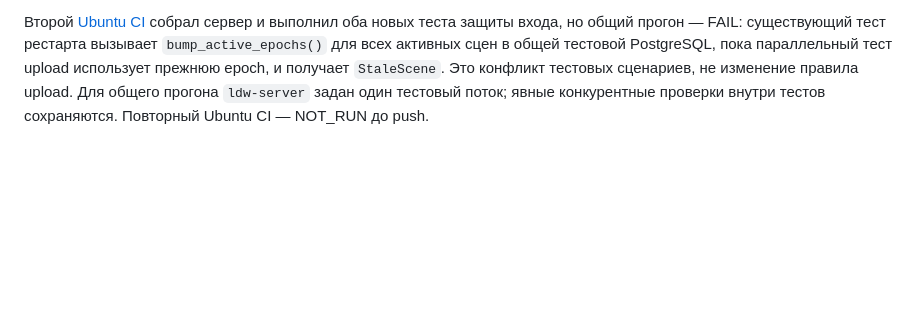
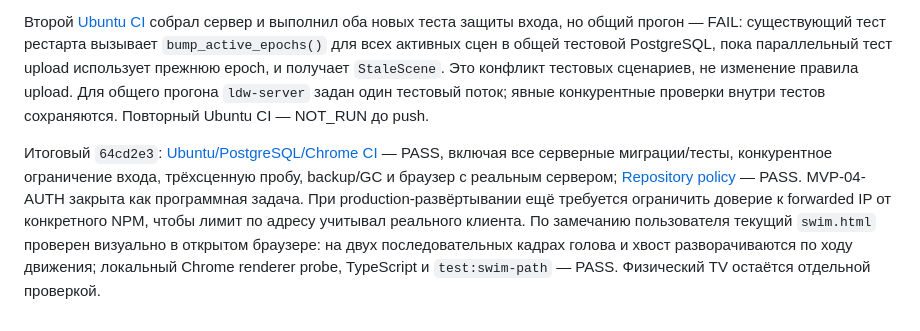
Before and after one commit to ydadev/WorldofLivingDrawings, a Markdown page: docs/WORKLOG.md, the part around the change. Rendered like a GitHub page; blank space fills up the shorter version.

```diff
--- a/docs/WORKLOG.md
+++ b/docs/WORKLOG.md
@@ -453,3 +453,5 @@ Owner и Controller получили встроенные страницы ци
 Первый [Ubuntu CI](https://github.com/ydadev/WorldofLivingDrawings/actions/runs/36634599754) для этого изменения — FAIL на компиляции HTTP-обработчика: Axum 0.8 не поддерживает `Option<ConnectInfo<SocketAddr>>` как необязательный extractor. Заменено на поддерживаемый `Option<Extension<ConnectInfo<SocketAddr>>>`; при прямом тестовом запросе без транспортного соединения остаётся отдельный fallback. Повторная проверка — NOT_RUN до push.
 
 Второй [Ubuntu CI](https://github.com/ydadev/WorldofLivingDrawings/actions/runs/36635351880) собрал сервер и выполнил оба новых теста защиты входа, но общий прогон — FAIL: существующий тест рестарта вызывает `bump_active_epochs()` для всех активных сцен в общей тестовой PostgreSQL, пока параллельный тест upload использует прежнюю epoch, и получает `StaleScene`. Это конфликт тестовых сценариев, не изменение правила upload. Для общего прогона `ldw-server` задан один тестовый поток; явные конкурентные проверки внутри тестов сохраняются. Повторный Ubuntu CI — NOT_RUN до push.
+
+Итоговый `64cd2e3`: [Ubuntu/PostgreSQL/Chrome CI](https://github.com/ydadev/WorldofLivingDrawings/actions/runs/36635694540) — PASS, включая все серверные миграции/тесты, конкурентное ограничение входа, трёхсценную пробу, backup/GC и браузер с реальным сервером; [Repository policy](https://github.com/ydadev/WorldofLivingDrawings/actions/runs/36635694512) — PASS. MVP-04-AUTH закрыта как программная задача. При production-развёртывании ещё требуется ограничить доверие к forwarded IP от конкретного NPM, чтобы лимит по адресу учитывал реального клиента. По замечанию пользователя текущий `swim.html` проверен визуально в открытом браузере: на двух последовательных кадрах голова и хвост разворачиваются по ходу движения; локальный Chrome renderer probe, TypeScript и `test:swim-path` — PASS. Физический TV остаётся отдельной проверкой.
```
Also changed, not shown: docs/STATUS.md (+1 -1 lines), docs/TASKS.md (+1 -1 lines).
